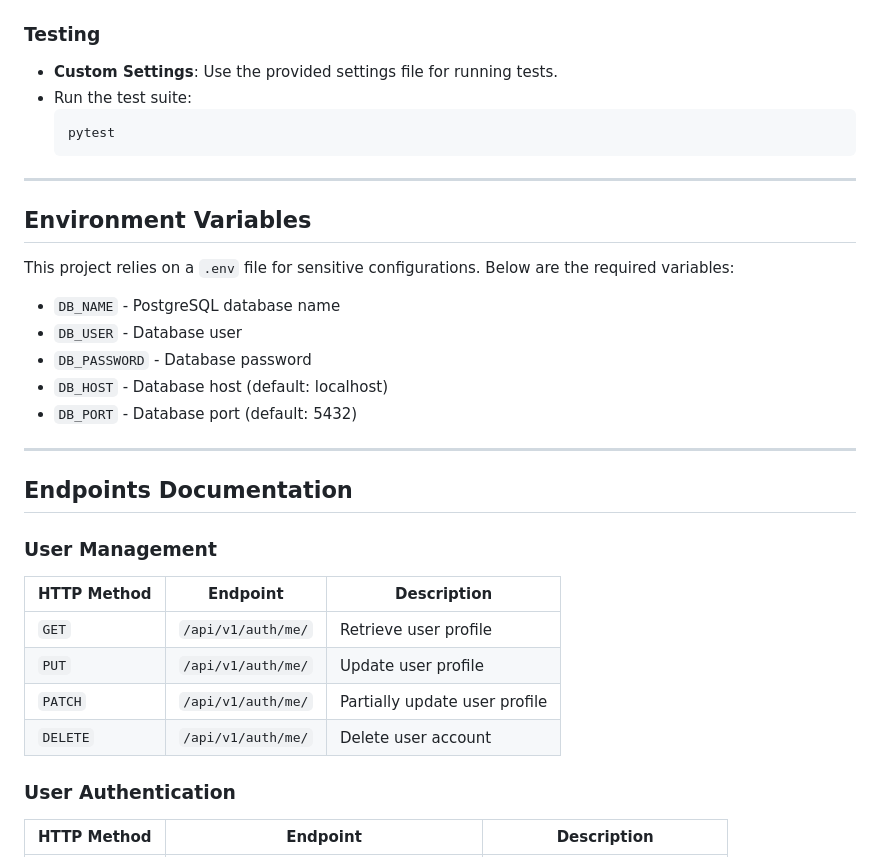
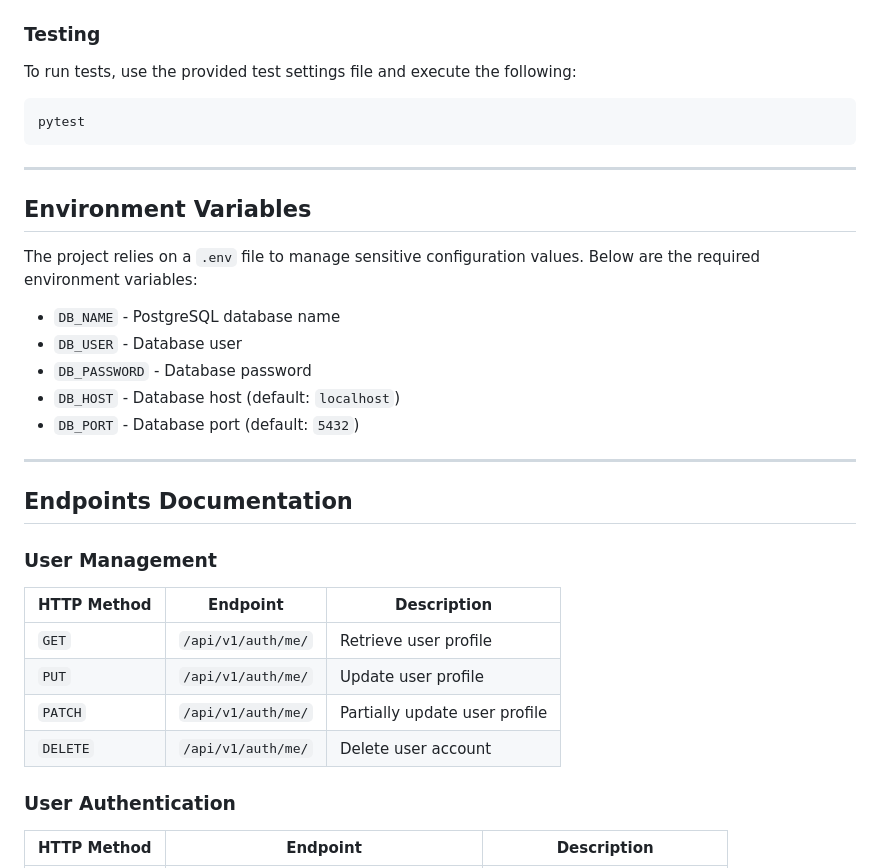
Before and after one commit to Yosef-AlSabbah/Personal-Expense-Management-Application, a Markdown page: README.md, the part around one of its changes. Drawn GitHub-style.

````diff
--- a/README.md
+++ b/README.md
@@ -95,22 +155,23 @@ The Personal Expense Management Backend is a robust API solution designed using
 
 ### Testing
-- **Custom Settings**: Use the provided settings file for running tests.
-- Run the test suite:
-   ```bash
-   pytest
-   ```
+
+To run tests, use the provided test settings file and execute the following:
+
+```bash
+pytest
+```
 
 ---
 
 ## Environment Variables
 
-This project relies on a `.env` file for sensitive configurations. Below are the required variables:
+The project relies on a `.env` file to manage sensitive configuration values. Below are the required environment variables:
 
 - `DB_NAME` - PostgreSQL database name
 - `DB_USER` - Database user
 - `DB_PASSWORD` - Database password
-- `DB_HOST` - Database host (default: localhost)
-- `DB_PORT` - Database port (default: 5432)
+- `DB_HOST` - Database host (default: `localhost`)
+- `DB_PORT` - Database port (default: `5432`)
 
 ---
 
@@ -120,10 +181,10 @@ This project relies on a `.env` file for sensitive configurations. Below are the
 
 | HTTP Method | Endpoint                 | Description                       |
 |-------------|--------------------------|-----------------------------------|
-| `GET`       | `/api/v1/auth/me/`       | Retrieve user profile            |
-| `PUT`       | `/api/v1/auth/me/`       | Update user profile              |
-| `PATCH`     | `/api/v1/auth/me/`       | Partially update user profile    |
-| `DELETE`    | `/api/v1/auth/me/`       | Delete user account              |
+| `GET`       | `/api/v1/auth/me/`        | Retrieve user profile            |
+| `PUT`       | `/api/v1/auth/me/`        | Update user profile              |
+| `PATCH`     | `/api/v1/auth/me/`        | Partially update user profile    |
+| `DELETE`    | `/api/v1/auth/me/`        | Delete user account              |
 
 ### User Authentication
 
````
Also changed, not shown: other parts of README.md (+100 -39 lines).
